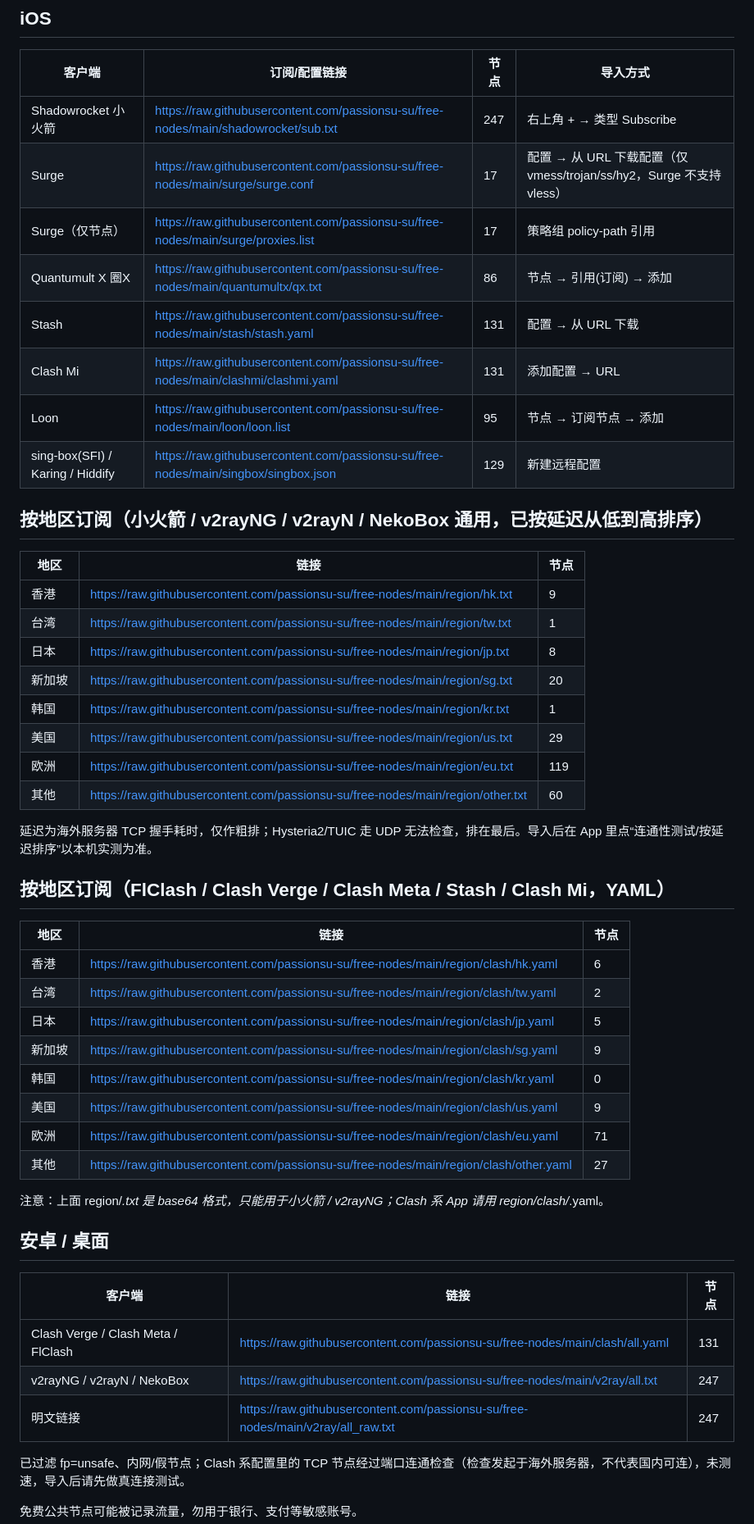
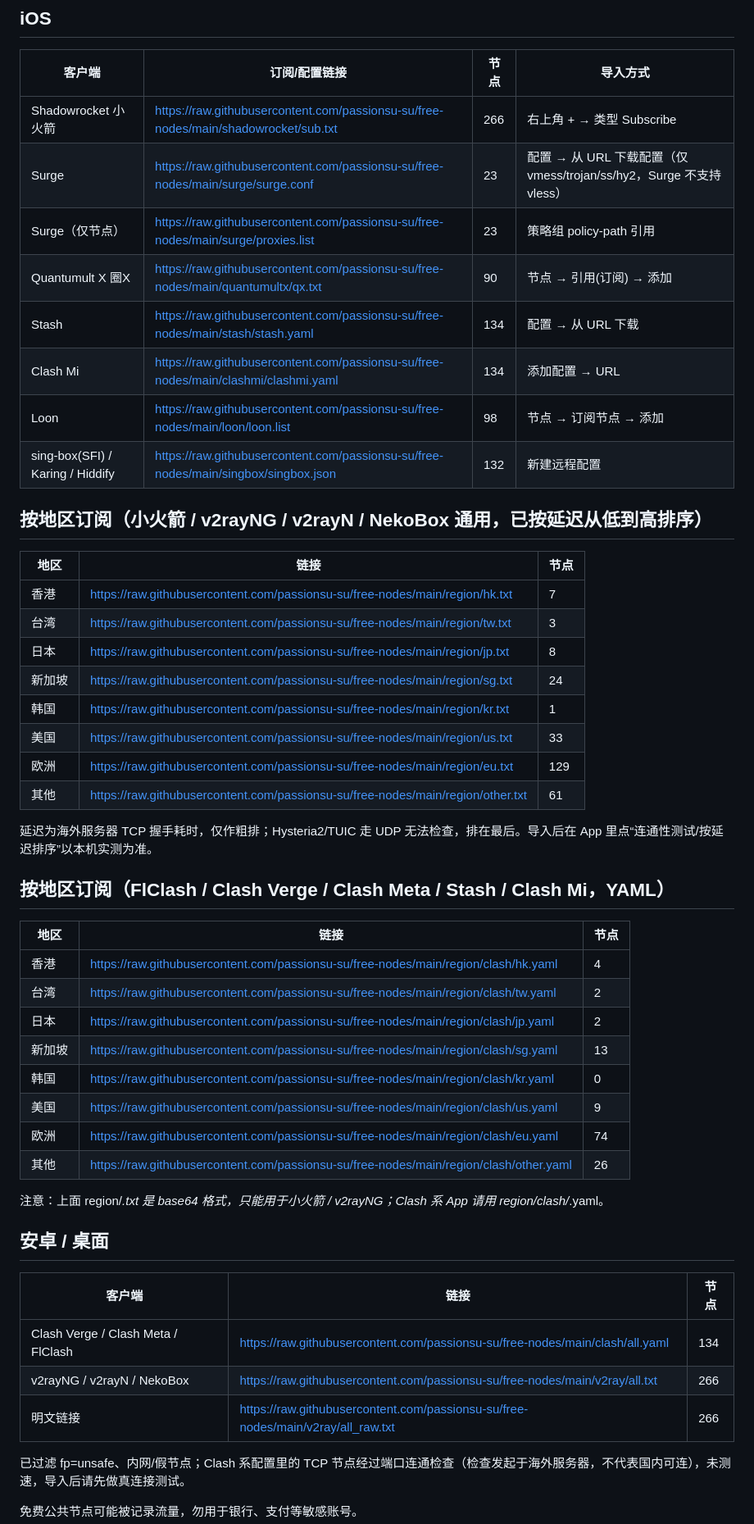
Before and after one commit to passionsu-su/free-nodes, a Markdown page: README.md, the part around one of its changes. Shown at 82% size. Drawn GitHub-style.

Commit message:
update 2026-10-24 00:29

```diff
--- a/README.md
+++ b/README.md
@@ -16,49 +16,49 @@ raw.githubusercontent.com 在国内常被墙，导入报错时把链接前缀
 ## iOS
 | 客户端 | 订阅/配置链接 | 节点 | 导入方式 |
 | --- | --- | --- | --- |
-| Shadowrocket 小火箭 | https://raw.githubusercontent.com/passionsu-su/free-nodes/main/shadowrocket/sub.txt | 247 | 右上角 + → 类型 Subscribe |
-| Surge | https://raw.githubusercontent.com/passionsu-su/free-nodes/main/surge/surge.conf | 17 | 配置 → 从 URL 下载配置（仅 vmess/trojan/ss/hy2，Surge 不支持 vless） |
-| Surge（仅节点） | https://raw.githubusercontent.com/passionsu-su/free-nodes/main/surge/proxies.list | 17 | 策略组 policy-path 引用 |
-| Quantumult X 圈X | https://raw.githubusercontent.com/passionsu-su/free-nodes/main/quantumultx/qx.txt | 86 | 节点 → 引用(订阅) → 添加 |
-| Stash | https://raw.githubusercontent.com/passionsu-su/free-nodes/main/stash/stash.yaml | 131 | 配置 → 从 URL 下载 |
-| Clash Mi | https://raw.githubusercontent.com/passionsu-su/free-nodes/main/clashmi/clashmi.yaml | 131 | 添加配置 → URL |
-| Loon | https://raw.githubusercontent.com/passionsu-su/free-nodes/main/loon/loon.list | 95 | 节点 → 订阅节点 → 添加 |
-| sing-box(SFI) / Karing / Hiddify | https://raw.githubusercontent.com/passionsu-su/free-nodes/main/singbox/singbox.json | 129 | 新建远程配置 |
+| Shadowrocket 小火箭 | https://raw.githubusercontent.com/passionsu-su/free-nodes/main/shadowrocket/sub.txt | 266 | 右上角 + → 类型 Subscribe |
+| Surge | https://raw.githubusercontent.com/passionsu-su/free-nodes/main/surge/surge.conf | 23 | 配置 → 从 URL 下载配置（仅 vmess/trojan/ss/hy2，Surge 不支持 vless） |
+| Surge（仅节点） | https://raw.githubusercontent.com/passionsu-su/free-nodes/main/surge/proxies.list | 23 | 策略组 policy-path 引用 |
+| Quantumult X 圈X | https://raw.githubusercontent.com/passionsu-su/free-nodes/main/quantumultx/qx.txt | 90 | 节点 → 引用(订阅) → 添加 |
+| Stash | https://raw.githubusercontent.com/passionsu-su/free-nodes/main/stash/stash.yaml | 134 | 配置 → 从 URL 下载 |
+| Clash Mi | https://raw.githubusercontent.com/passionsu-su/free-nodes/main/clashmi/clashmi.yaml | 134 | 添加配置 → URL |
+| Loon | https://raw.githubusercontent.com/passionsu-su/free-nodes/main/loon/loon.list | 98 | 节点 → 订阅节点 → 添加 |
+| sing-box(SFI) / Karing / Hiddify | https://raw.githubusercontent.com/passionsu-su/free-nodes/main/singbox/singbox.json | 132 | 新建远程配置 |
 
 ## 按地区订阅（小火箭 / v2rayNG / v2rayN / NekoBox 通用，已按延迟从低到高排序）
 | 地区 | 链接 | 节点 |
 | --- | --- | --- |
-| 香港 | https://raw.githubusercontent.com/passionsu-su/free-nodes/main/region/hk.txt | 9 |
-| 台湾 | https://raw.githubusercontent.com/passionsu-su/free-nodes/main/region/tw.txt | 1 |
+| 香港 | https://raw.githubusercontent.com/passionsu-su/free-nodes/main/region/hk.txt | 7 |
+| 台湾 | https://raw.githubusercontent.com/passionsu-su/free-nodes/main/region/tw.txt | 3 |
 | 日本 | https://raw.githubusercontent.com/passionsu-su/free-nodes/main/region/jp.txt | 8 |
-| 新加坡 | https://raw.githubusercontent.com/passionsu-su/free-nodes/main/region/sg.txt | 20 |
+| 新加坡 | https://raw.githubusercontent.com/passionsu-su/free-nodes/main/region/sg.txt | 24 |
 | 韩国 | https://raw.githubusercontent.com/passionsu-su/free-nodes/main/region/kr.txt | 1 |
-| 美国 | https://raw.githubusercontent.com/passionsu-su/free-nodes/main/region/us.txt | 29 |
-| 欧洲 | https://raw.githubusercontent.com/passionsu-su/free-nodes/main/region/eu.txt | 119 |
-| 其他 | https://raw.githubusercontent.com/passionsu-su/free-nodes/main/region/other.txt | 60 |
+| 美国 | https://raw.githubusercontent.com/passionsu-su/free-nodes/main/region/us.txt | 33 |
+| 欧洲 | https://raw.githubusercontent.com/passionsu-su/free-nodes/main/region/eu.txt | 129 |
+| 其他 | https://raw.githubusercontent.com/passionsu-su/free-nodes/main/region/other.txt | 61 |
 
 延迟为海外服务器 TCP 握手耗时，仅作粗排；Hysteria2/TUIC 走 UDP 无法检查，排在最后。导入后在 App 里点“连通性测试/按延迟排序”以本机实测为准。
 
 ## 按地区订阅（FlClash / Clash Verge / Clash Meta / Stash / Clash Mi，YAML）
 | 地区 | 链接 | 节点 |
 | --- | --- | --- |
-| 香港 | https://raw.githubusercontent.com/passionsu-su/free-nodes/main/region/clash/hk.yaml | 6 |
+| 香港 | https://raw.githubusercontent.com/passionsu-su/free-nodes/main/region/clash/hk.yaml | 4 |
 | 台湾 | https://raw.githubusercontent.com/passionsu-su/free-nodes/main/region/clash/tw.yaml | 2 |
-| 日本 | https://raw.githubusercontent.com/passionsu-su/free-nodes/main/region/clash/jp.yaml | 5 |
-| 新加坡 | https://raw.githubusercontent.com/passionsu-su/free-nodes/main/region/clash/sg.yaml | 9 |
+| 日本 | https://raw.githubusercontent.com/passionsu-su/free-nodes/main/region/clash/jp.yaml | 2 |
+| 新加坡 | https://raw.githubusercontent.com/passionsu-su/free-nodes/main/region/clash/sg.yaml | 13 |
 | 韩国 | https://raw.githubusercontent.com/passionsu-su/free-nodes/main/region/clash/kr.yaml | 0 |
 | 美国 | https://raw.githubusercontent.com/passionsu-su/free-nodes/main/region/clash/us.yaml | 9 |
-| 欧洲 | https://raw.githubusercontent.com/passionsu-su/free-nodes/main/region/clash/eu.yaml | 71 |
-| 其他 | https://raw.githubusercontent.com/passionsu-su/free-nodes/main/region/clash/other.yaml | 27 |
+| 欧洲 | https://raw.githubusercontent.com/passionsu-su/free-nodes/main/region/clash/eu.yaml | 74 |
+| 其他 | https://raw.githubusercontent.com/passionsu-su/free-nodes/main/region/clash/other.yaml | 26 |
 
 注意：上面 region/*.txt 是 base64 格式，只能用于小火箭 / v2rayNG；Clash 系 App 请用 region/clash/*.yaml。
 
 ## 安卓 / 桌面
 | 客户端 | 链接 | 节点 |
 | --- | --- | --- |
-| Clash Verge / Clash Meta / FlClash | https://raw.githubusercontent.com/passionsu-su/free-nodes/main/clash/all.yaml | 131 |
-| v2rayNG / v2rayN / NekoBox | https://raw.githubusercontent.com/passionsu-su/free-nodes/main/v2ray/all.txt | 247 |
-| 明文链接 | https://raw.githubusercontent.com/passionsu-su/free-nodes/main/v2ray/all_raw.txt | 247 |
+| Clash Verge / Clash Meta / FlClash | https://raw.githubusercontent.com/passionsu-su/free-nodes/main/clash/all.yaml | 134 |
+| v2rayNG / v2rayN / NekoBox | https://raw.githubusercontent.com/passionsu-su/free-nodes/main/v2ray/all.txt | 266 |
+| 明文链接 | https://raw.githubusercontent.com/passionsu-su/free-nodes/main/v2ray/all_raw.txt | 266 |
 
 已过滤 fp=unsafe、内网/假节点；Clash 系配置里的 TCP 节点经过端口连通检查（检查发起于海外服务器，不代表国内可连），未测速，导入后请先做真连接测试。
 
```
Also changed, not shown: other parts of README.md (+1 -1 lines).
